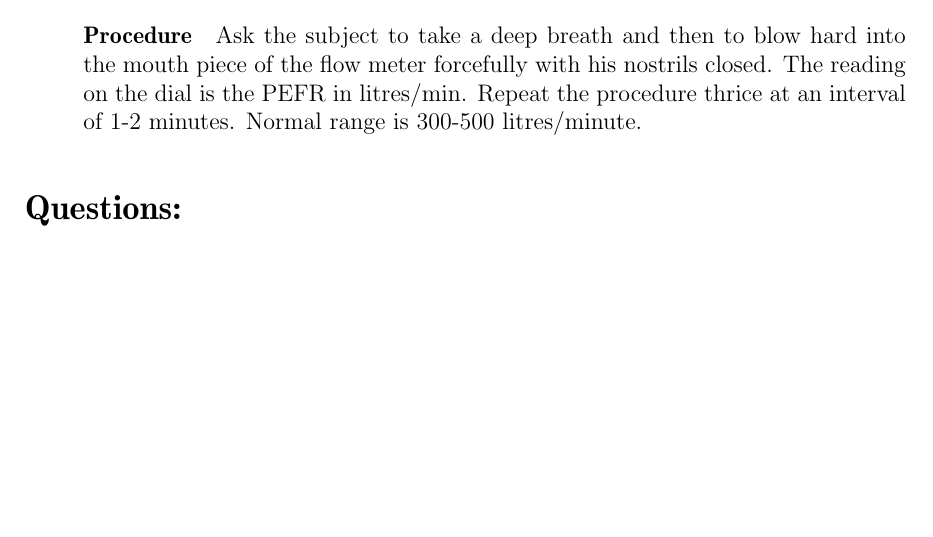
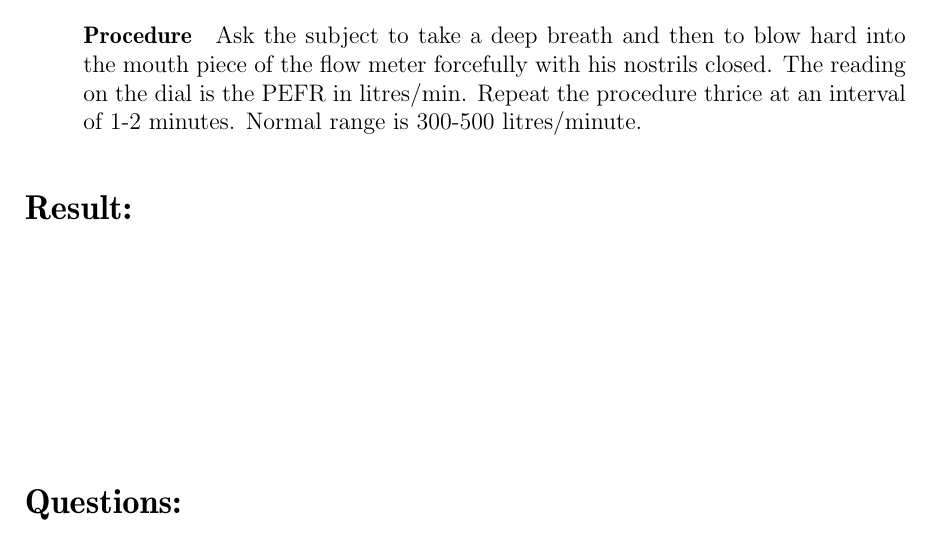
Before and after one commit to kapvphysio/record, a LaTeX thesis (combinedRecord.tex): part of page 79 of 169, cut so that both start at the same text, the shorter picture padded with empty space. Compiled offline with pdfLaTeX.

Commit message:
Added 'result' section in respiratory efficiency test

```diff
--- a/combinedRecord.tex
+++ b/combinedRecord.tex
@@ -1792,6 +1792,9 @@ Examination of respiratory system is carried out in the following lung areas.
 																	\paragraph{Procedure}
 																	Ask the subject to take a deep breath and then to blow hard into the mouth piece of the flow meter forcefully with his nostrils closed. The reading on the dial is the PEFR in litres/min. Repeat the procedure thrice at an interval of 1-2 minutes. Normal range is 300-500 litres/minute.}
 															\end{enumerate}
+															\section*{Result:}
+\vspace{1.5in}
+
 \section*{Questions:}
 \begin{enumerate}
 \item{ What is the normal breath holding time?}
```
Also changed, not shown: combinedRecord.pdf, 7 other files.
